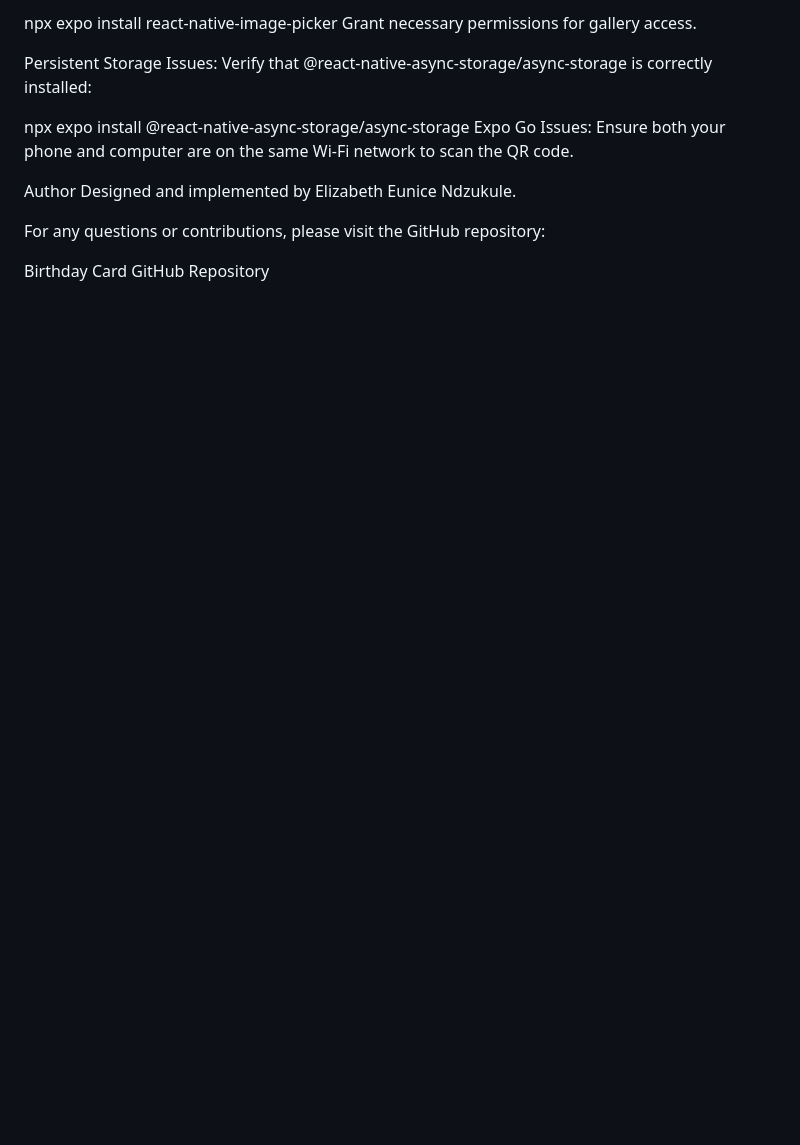
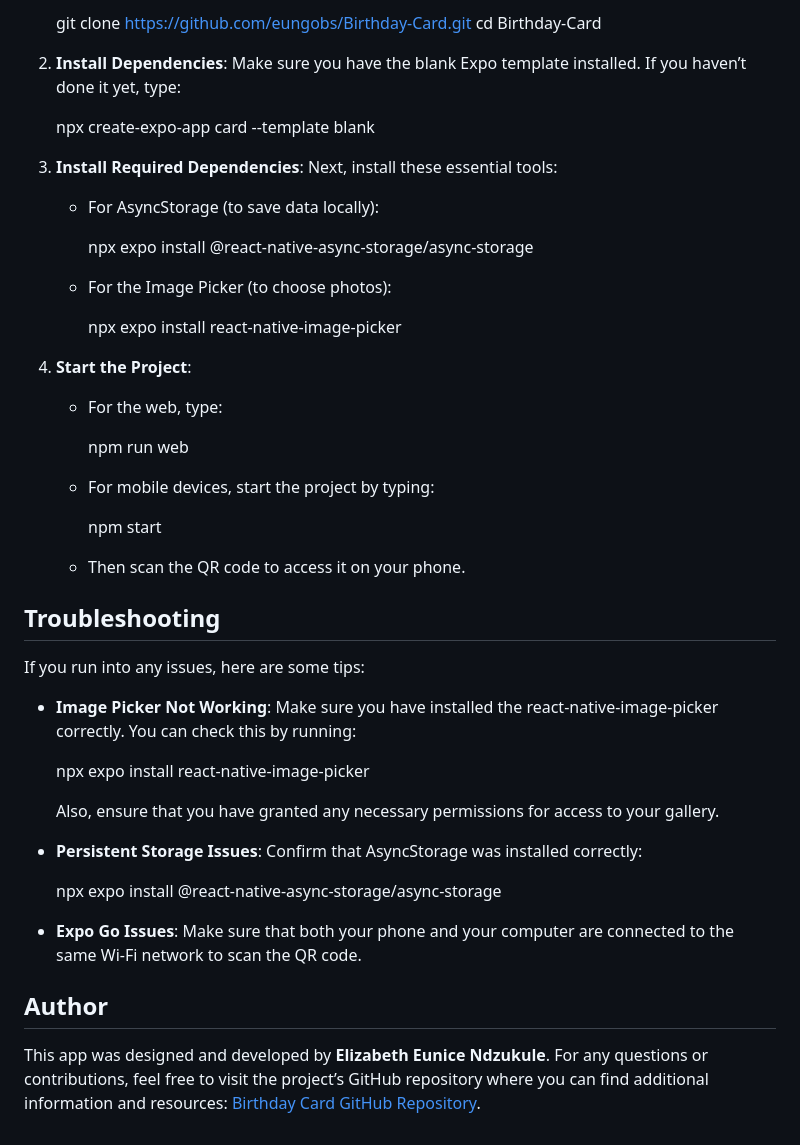
Before and after one commit to eungobs/Birthday-Card, a Markdown page: README.md, the part around one of its changes. Drawn GitHub-style; blank space fills up the shorter version.

```diff
--- a/README.md
+++ b/README.md
@@ -77,15 +58,50 @@ Image Picker Not Working: Ensure react-native-image-picker is installed:
 
-npx expo install react-native-image-picker
-Grant necessary permissions for gallery access.
+   git clone https://github.com/eungobs/Birthday-Card.git
+   cd Birthday-Card
 
-Persistent Storage Issues: Verify that @react-native-async-storage/async-storage is correctly installed:
 
-npx expo install @react-native-async-storage/async-storage
-Expo Go Issues: Ensure both your phone and computer are on the same Wi-Fi network to scan the QR code.
+2. **Install Dependencies**: Make sure you have the blank Expo template installed. If you haven’t done it yet, type:
 
-Author
-Designed and implemented by Elizabeth Eunice Ndzukule.
+   npx create-expo-app card --template blank
 
-For any questions or contributions, please visit the GitHub repository:
 
-Birthday Card GitHub Repository
+3. **Install Required Dependencies**: Next, install these essential tools:
+   - For AsyncStorage (to save data locally):
+
+     npx expo install @react-native-async-storage/async-storage
+
+   - For the Image Picker (to choose photos):
+
+     npx expo install react-native-image-picker
+
+
+4. **Start the Project**:
+   - For the web, type:
+
+     npm run web
+
+   - For mobile devices, start the project by typing:
+
+     npm start
+
+   - Then scan the QR code to access it on your phone.
+
+## Troubleshooting
+
+If you run into any issues, here are some tips:
+- **Image Picker Not Working**: Make sure you have installed the react-native-image-picker correctly. You can check this by running:
+
+  npx expo install react-native-image-picker
+
+  Also, ensure that you have granted any necessary permissions for access to your gallery.
+
+- **Persistent Storage Issues**: Confirm that AsyncStorage was installed correctly:
+
+  npx expo install @react-native-async-storage/async-storage
+
+
+- **Expo Go Issues**: Make sure that both your phone and your computer are connected to the same Wi-Fi network to scan the QR code.
+
+## Author
+
+This app was designed and developed by **Elizabeth Eunice Ndzukule**. For any questions or contributions, feel free to visit the project’s GitHub repository where you can find additional information and resources: [Birthday Card GitHub Repository](https://github.com/eungobs/Birthday-Card.git).
```
Also changed, not shown: other parts of README.md (+35 -54 lines).
